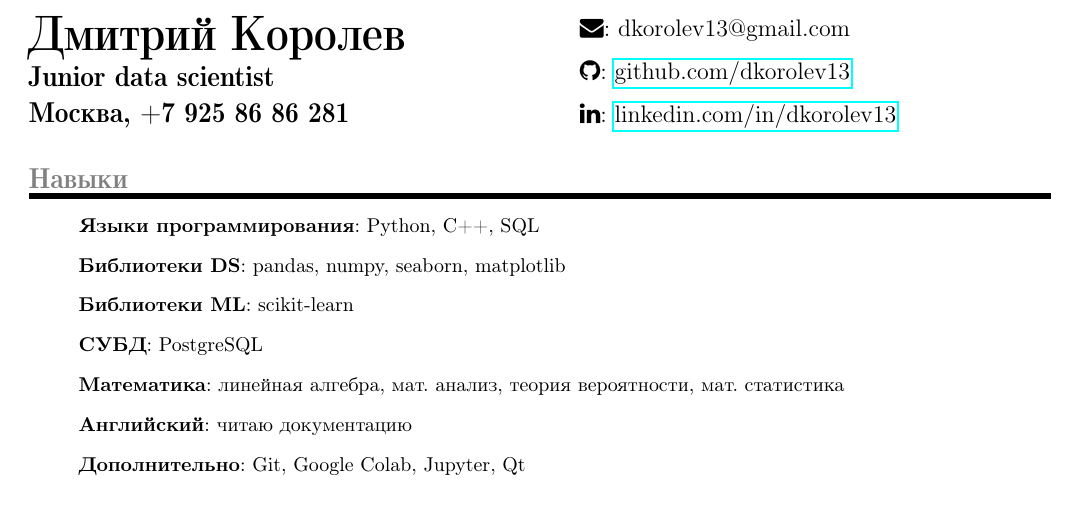
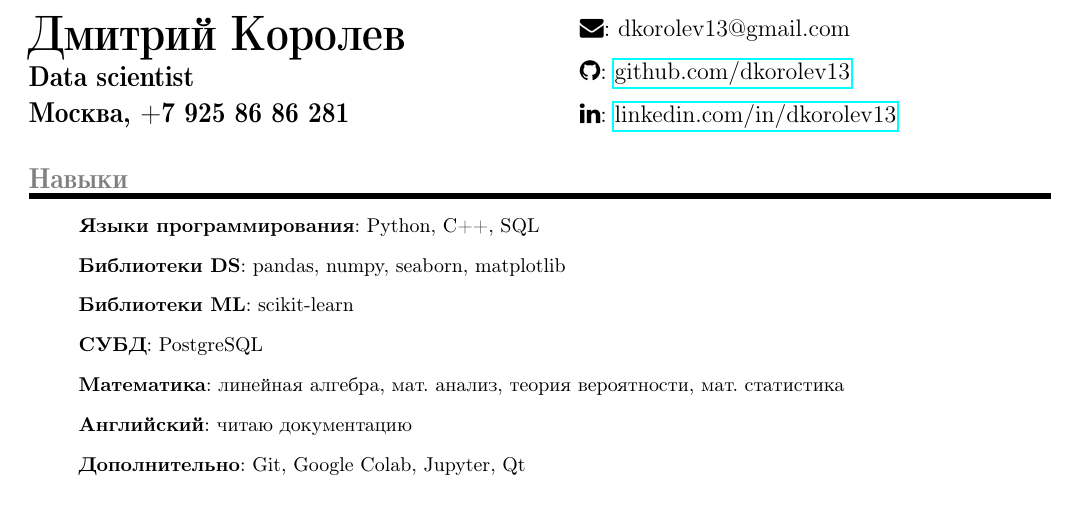
Before and after one commit to dkorolev13/CV_tmp, a LaTeX CV (latex_resume_template-master/Dmitry Korolev.tex): part of the page, cut so that both start at the same text. Compiled offline with pdfLaTeX.

```diff
--- a/latex_resume_template-master/resume_template_rus2.tex
+++ b/latex_resume_template-master/Dmitry Korolev.tex
@@ -59,7 +59,7 @@
 
 \begin{multicols}{2}
 \MyName{Дмитрий Королев}
-\MyPosition{Junior data scientist}
+\MyPosition{Data scientist}
 \MyLocation{Москва, +7 925 86 86 281}
 \columnbreak
 \MyContact{\faEnvelope : dkorolev13@gmail.com}
```
Also changed, not shown: latex_resume_template-master/Dmitry Korolev.pdf (added), latex_resume_template-master/resume_template_rus2.pdf (deleted), 4 other files.
